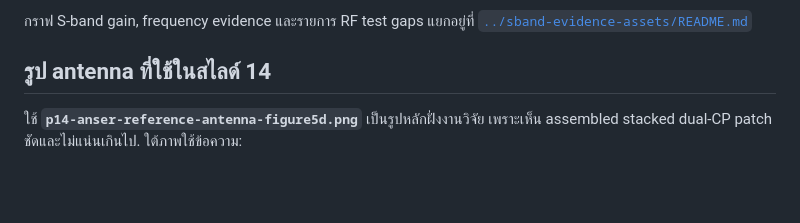
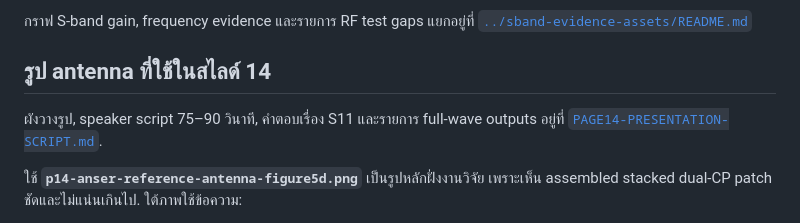
Before and after one commit to Thitsanapat/RunSpace2026, a Markdown page: lunar-link-studio/slide-assets/README.md, the part around the change. GitHub-like rendering; blank space fills up the shorter version.

Commit message:
Add page 14 antenna presentation script

```diff
--- a/lunar-link-studio/slide-assets/README.md
+++ b/lunar-link-studio/slide-assets/README.md
@@ -7,6 +7,8 @@
 กราฟ S-band gain, frequency evidence และรายการ RF test gaps แยกอยู่ที่ [`../sband-evidence-assets/README.md`](../sband-evidence-assets/README.md)
 
 ## รูป antenna ที่ใช้ในสไลด์ 14
+
+ผังวางรูป, speaker script 75–90 วินาที, คำตอบเรื่อง S11 และรายการ full-wave outputs อยู่ที่ [`PAGE14-PRESENTATION-SCRIPT.md`](PAGE14-PRESENTATION-SCRIPT.md).
 
 ใช้ **`p14-anser-reference-antenna-figure5d.png`** เป็นรูปหลักฝั่งงานวิจัย เพราะเห็น assembled stacked dual-CP patch ชัดและไม่แน่นเกินไป. ใต้ภาพใช้ข้อความ:
 
```
Also changed, not shown: lunar-link-studio/slide-assets/PAGE14-PRESENTATION-SCRIPT.md (added, +67 -0 lines).
